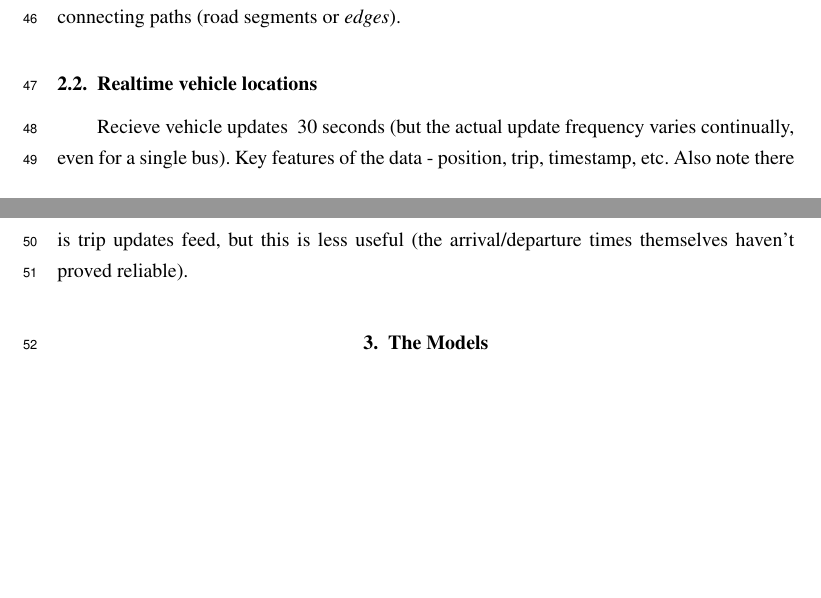
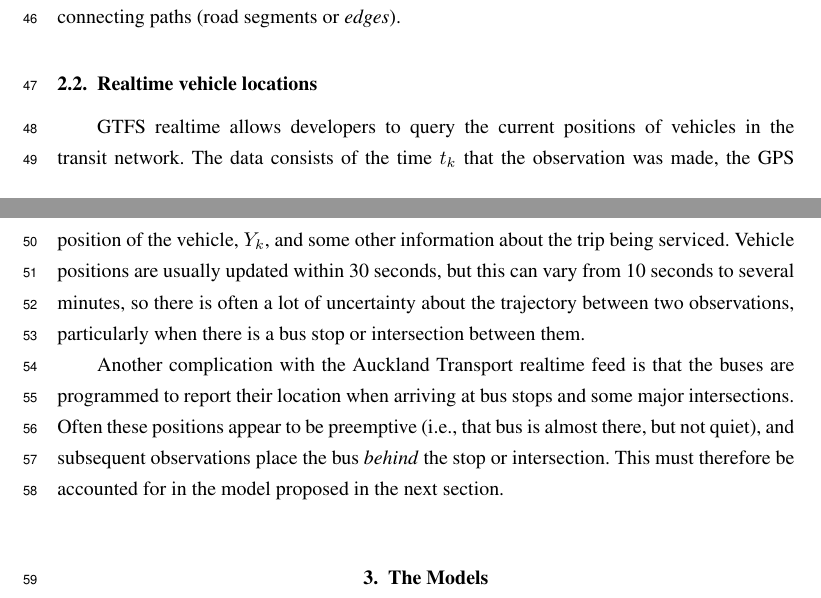
Before and after one commit to tmelliott/phd-papers, a LaTeX document (anzjs2018/anzjs2018.tex): two parts of pages 2 and 3 of 4, joined at a grey line, cut so that both start at the same text, the shorter picture padded with empty space. Compiled offline with pdfLaTeX.

Commit message:
more words

```diff
--- a/anzjs2018/anzjs2018.tex
+++ b/anzjs2018/anzjs2018.tex
@@ -176,9 +176,25 @@ and the connecting paths (road segments or \emph{edges}).
 \subsection{Realtime vehicle locations}
 \label{sec:realtime_data}
 
-Recieve vehicle updates ~30 seconds (but the actual update frequency varies continually, even for a single bus).
-Key features of the data - position, trip, timestamp, etc.
-Also note there is trip updates feed, but this is less useful (the arrival/departure times themselves haven't proved reliable).
+GTFS realtime allows developers to query the current positions of vehicles
+in the transit network.
+The data consists of the time $t_k$ that the observation was made,
+the GPS position of the vehicle, $Y_k$,
+and some other information about the trip being serviced.
+Vehicle positions are usually updated within 30~seconds,
+but this can vary from 10~seconds to several minutes,
+so there is often a lot of uncertainty about the trajectory
+between two observations, particularly when there is a bus stop
+or intersection between them.
+
+Another complication with the Auckland Transport realtime feed is that
+the buses are programmed to report their location when arriving at
+bus stops and some major intersections.
+Often these positions appear to be preemptive (i.e., that bus is almost there,
+but not quiet),
+and subsequent observations place the bus \emph{behind} the stop or intersection.
+This must therefore be accounted for in the model proposed in the next section.
+
 
 
 
```
Also changed, not shown: anzjs2018/anzjs2018.tex (12 more changed lines).
